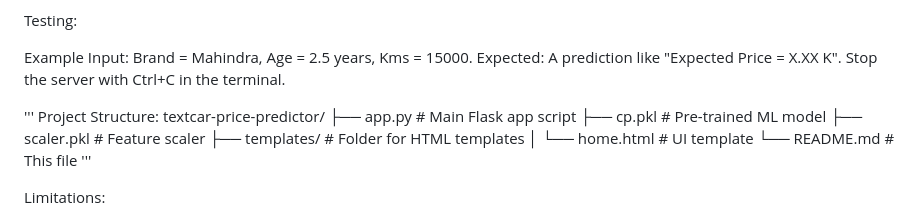
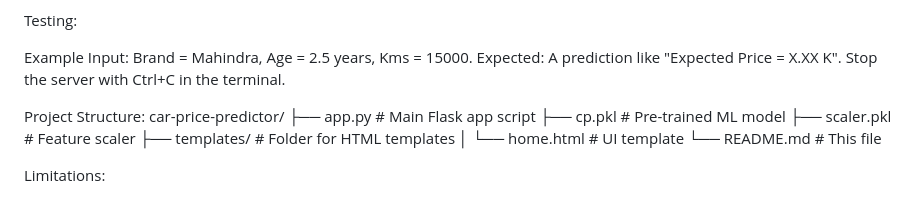
Before and after one commit to Namrata082005/car-price-predictor-ml, a Markdown page: README.md, the part around the change. GitHub-like rendering.

```diff
--- a/README.md
+++ b/README.md
@@ -93,16 +93,15 @@ Stop the server with Ctrl+C in the terminal.
 
 
 
-'''
+
 Project Structure:
-textcar-price-predictor/
+car-price-predictor/
 ├── app.py           # Main Flask app script
 ├── cp.pkl           # Pre-trained ML model
 ├── scaler.pkl       # Feature scaler
 ├── templates/       # Folder for HTML templates
 │   └── home.html    # UI template
 └── README.md        # This file
-'''
 
 
 
```
